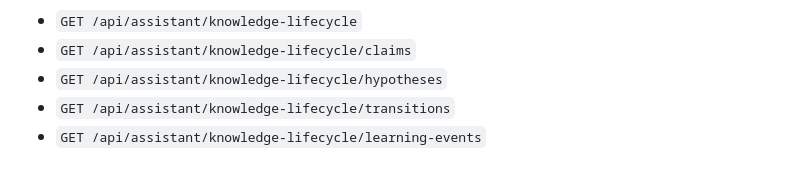
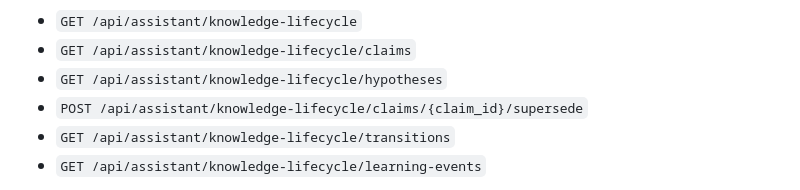
Before and after one commit to Aspksa/Aishin, a Markdown page: README.md, the part around the change. GitHub-like rendering.

Commit message:
docs: document knowledge supersession API

```diff
--- a/README.md
+++ b/README.md
@@ -1565,6 +1565,7 @@ API:
 - `GET /api/assistant/knowledge-lifecycle`
 - `GET /api/assistant/knowledge-lifecycle/claims`
 - `GET /api/assistant/knowledge-lifecycle/hypotheses`
+- `POST /api/assistant/knowledge-lifecycle/claims/{claim_id}/supersede`
 - `GET /api/assistant/knowledge-lifecycle/transitions`
 - `GET /api/assistant/knowledge-lifecycle/learning-events`
 
```
